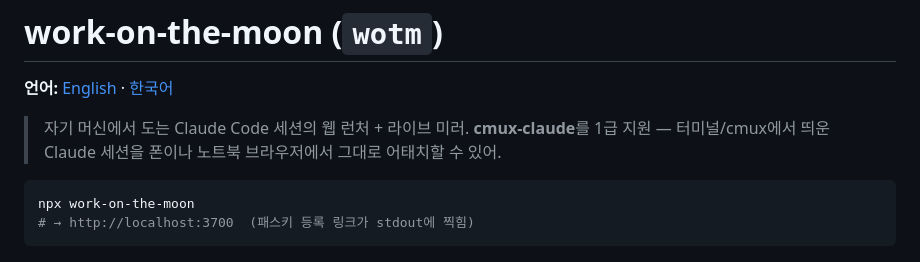
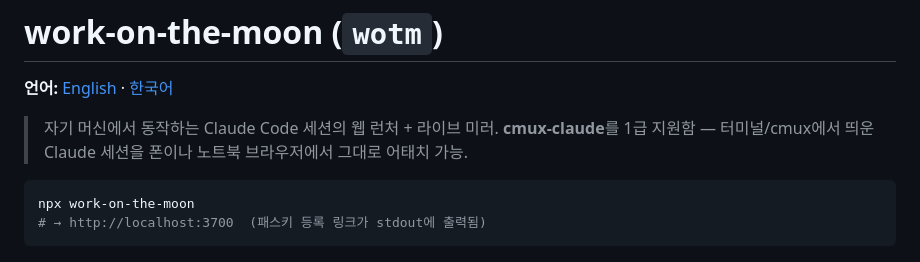
Before and after one commit to handlecusion/work-on-the-moon, a Markdown page: README-ko.md, the part around one of its changes. Rendered like a GitHub page.

````diff
--- a/README-ko.md
+++ b/README-ko.md
@@ -2,13 +2,13 @@
 
 **언어:** [English](README.md) · [한국어](README-ko.md)
 
-> 자기 머신에서 도는 Claude Code 세션의 웹 런처 + 라이브 미러.
-> **cmux-claude**를 1급 지원 — 터미널/cmux에서 띄운 Claude 세션을 폰이나
-> 노트북 브라우저에서 그대로 어태치할 수 있어.
+> 자기 머신에서 동작하는 Claude Code 세션의 웹 런처 + 라이브 미러.
+> **cmux-claude**를 1급 지원함 — 터미널/cmux에서 띄운 Claude 세션을 폰이나
+> 노트북 브라우저에서 그대로 어태치 가능.
 
 ```sh
 npx work-on-the-moon
-# → http://localhost:3700  (패스키 등록 링크가 stdout에 찍힘)
+# → http://localhost:3700  (패스키 등록 링크가 stdout에 출력됨)
 ```
 
 ![브라우저에서 미러링되는 cmux-claude 세션](docs/screenshots/chat-live.png)
````
Also changed, not shown: other parts of README-ko.md (+47 -38 lines), README.md (+10 -0 lines).
